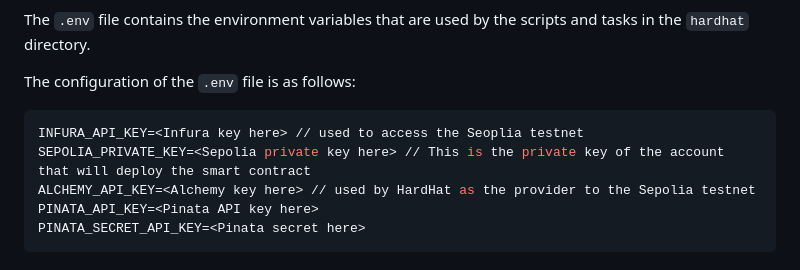
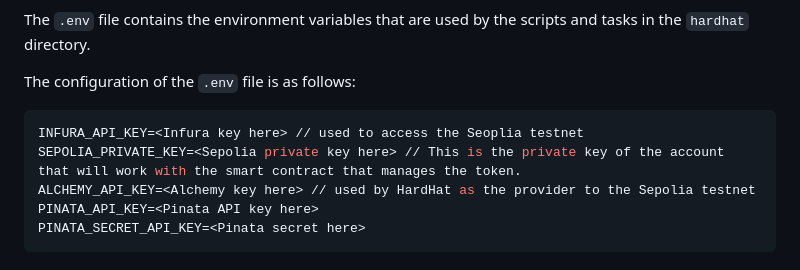
Before and after one commit to BlockchainJournal/Create-Tokengate-Demo, a Markdown page: hardhat/readme.md, the part around the change. Rendered like a GitHub page.

````diff
--- a/hardhat/readme.md
+++ b/hardhat/readme.md
@@ -58,7 +58,7 @@ The configuration of the `.env` file is as follows:
 
 ```env
 INFURA_API_KEY=<Infura key here> // used to access the Seoplia testnet
-SEPOLIA_PRIVATE_KEY=<Sepolia private key here> // This is the private key of the account that will deploy the smart contract
+SEPOLIA_PRIVATE_KEY=<Sepolia private key here> // This is the private key of the account that will work with the smart contract that manages the token.
 ALCHEMY_API_KEY=<Alchemy key here> // used by HardHat as the provider to the Sepolia testnet
 PINATA_API_KEY=<Pinata API key here>
 PINATA_SECRET_API_KEY=<Pinata secret here>
````
Also changed, not shown: website/readme.md (+2 -2 lines).
